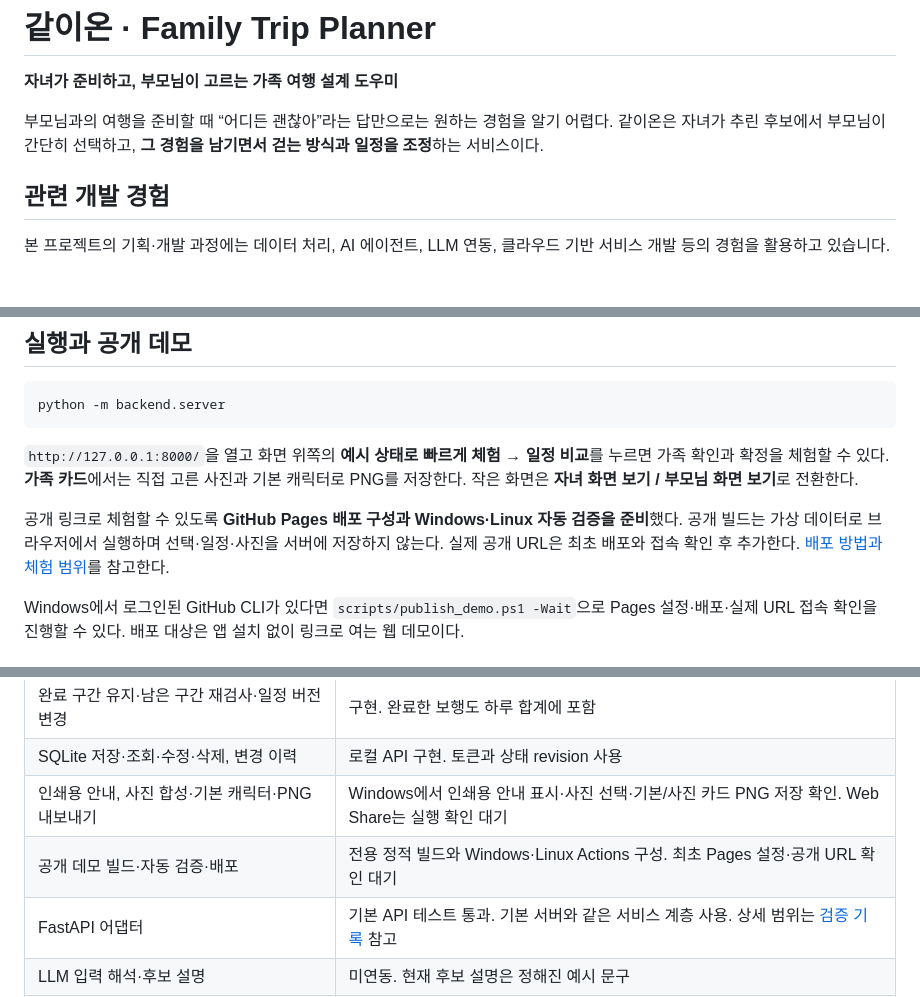
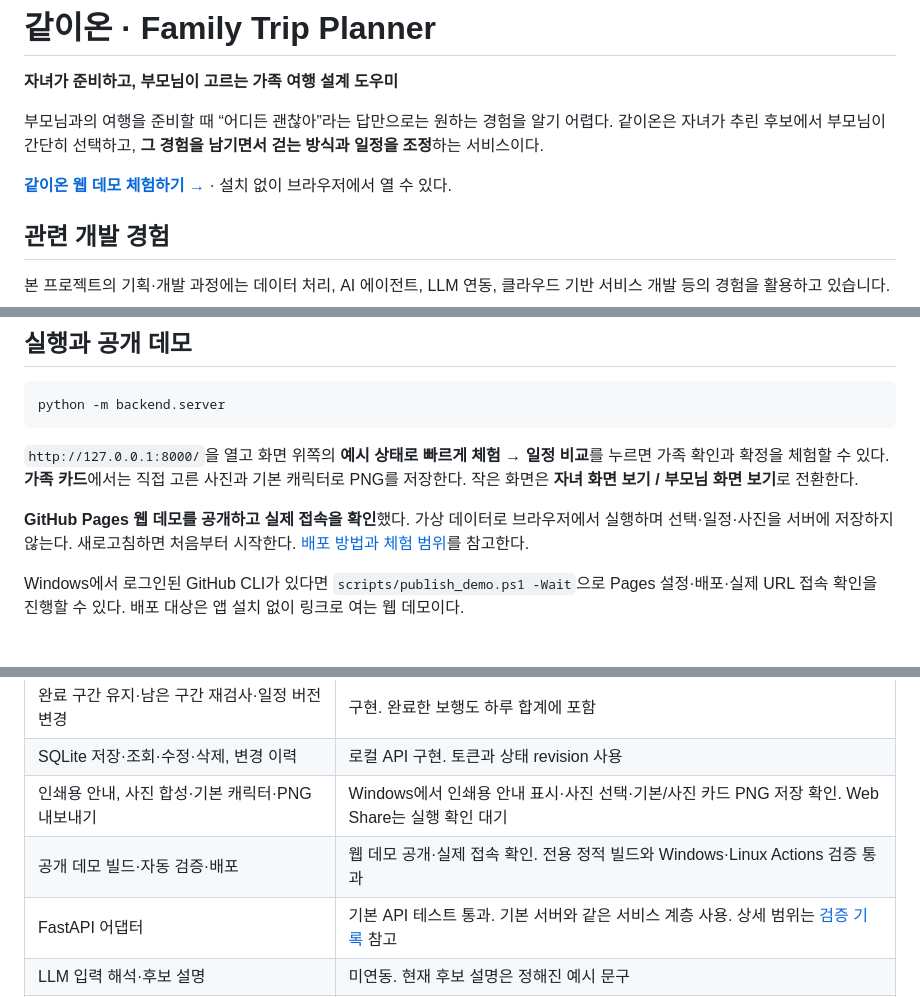
Before and after one commit to yurimakes/family-trip-planner, a Markdown page: README.md, 3 parts joined by grey strips. Drawn GitHub-style; blank space fills up the shorter version.

Commit message:
docs: link the published web demo and deployment record

```diff
--- a/README.md
+++ b/README.md
@@ -3,6 +3,8 @@
 **자녀가 준비하고, 부모님이 고르는 가족 여행 설계 도우미**
 
 부모님과의 여행을 준비할 때 “어디든 괜찮아”라는 답만으로는 원하는 경험을 알기 어렵다. 같이온은 자녀가 추린 후보에서 부모님이 간단히 선택하고, **그 경험을 남기면서 걷는 방식과 일정을 조정**하는 서비스이다.
+
+**[같이온 웹 데모 체험하기 →](https://yurimakes.github.io/family-trip-planner/)** · 설치 없이 브라우저에서 열 수 있다.
 
 ## 관련 개발 경험
 
@@ -25,7 +27,7 @@ python -m backend.server
 
 `http://127.0.0.1:8000/`을 열고 화면 위쪽의 **예시 상태로 빠르게 체험 → 일정 비교**를 누르면 가족 확인과 확정을 체험할 수 있다. **가족 카드**에서는 직접 고른 사진과 기본 캐릭터로 PNG를 저장한다. 작은 화면은 **자녀 화면 보기 / 부모님 화면 보기**로 전환한다.
 
-공개 링크로 체험할 수 있도록 **GitHub Pages 배포 구성과 Windows·Linux 자동 검증을 준비**했다. 공개 빌드는 가상 데이터로 브라우저에서 실행하며 선택·일정·사진을 서버에 저장하지 않는다. 실제 공개 URL은 최초 배포와 접속 확인 후 추가한다. [배포 방법과 체험 범위](docs/DEPLOYMENT.md)를 참고한다.
+**GitHub Pages 웹 데모를 공개하고 실제 접속을 확인**했다. 가상 데이터로 브라우저에서 실행하며 선택·일정·사진을 서버에 저장하지 않는다. 새로고침하면 처음부터 시작한다. [배포 방법과 체험 범위](docs/DEPLOYMENT.md)를 참고한다.
 
 Windows에서 로그인된 GitHub CLI가 있다면 `scripts/publish_demo.ps1 -Wait`으로 Pages 설정·배포·실제 URL 접속 확인을 진행할 수 있다. 배포 대상은 앱 설치 없이 링크로 여는 웹 데모이다.
 
@@ -81,7 +83,7 @@ Windows에서 로그인된 GitHub CLI가 있다면 `scripts/publish_demo.ps1 -Wa
 | 완료 구간 유지·남은 구간 재검사·일정 버전 변경 | 구현. 완료한 보행도 하루 합계에 포함 |
 | SQLite 저장·조회·수정·삭제, 변경 이력 | 로컬 API 구현. 토큰과 상태 revision 사용 |
 | 인쇄용 안내, 사진 합성·기본 캐릭터·PNG 내보내기 | Windows에서 인쇄용 안내 표시·사진 선택·기본/사진 카드 PNG 저장 확인. Web Share는 실행 확인 대기 |
-| 공개 데모 빌드·자동 검증·배포 | 전용 정적 빌드와 Windows·Linux Actions 구성. 최초 Pages 설정·공개 URL 확인 대기 |
+| 공개 데모 빌드·자동 검증·배포 | 웹 데모 공개·실제 접속 확인. 전용 정적 빌드와 Windows·Linux Actions 검증 통과 |
 | FastAPI 어댑터 | 기본 API 테스트 통과. 기본 서버와 같은 서비스 계층 사용. 상세 범위는 [검증 기록](docs/VALIDATION.md) 참고 |
 | LLM 입력 해석·후보 설명 | 미연동. 현재 후보 설명은 정해진 예시 문구 |
 | 생성형 AI 가족 사진 캐릭터 변환 | 미연동. 기본 캐릭터를 AI 생성 결과로 표시하지 않음 |
```
Also changed, not shown: docs/DEPLOYMENT.md (+4 -2 lines), docs/VALIDATION.md (+7 -1 lines).
